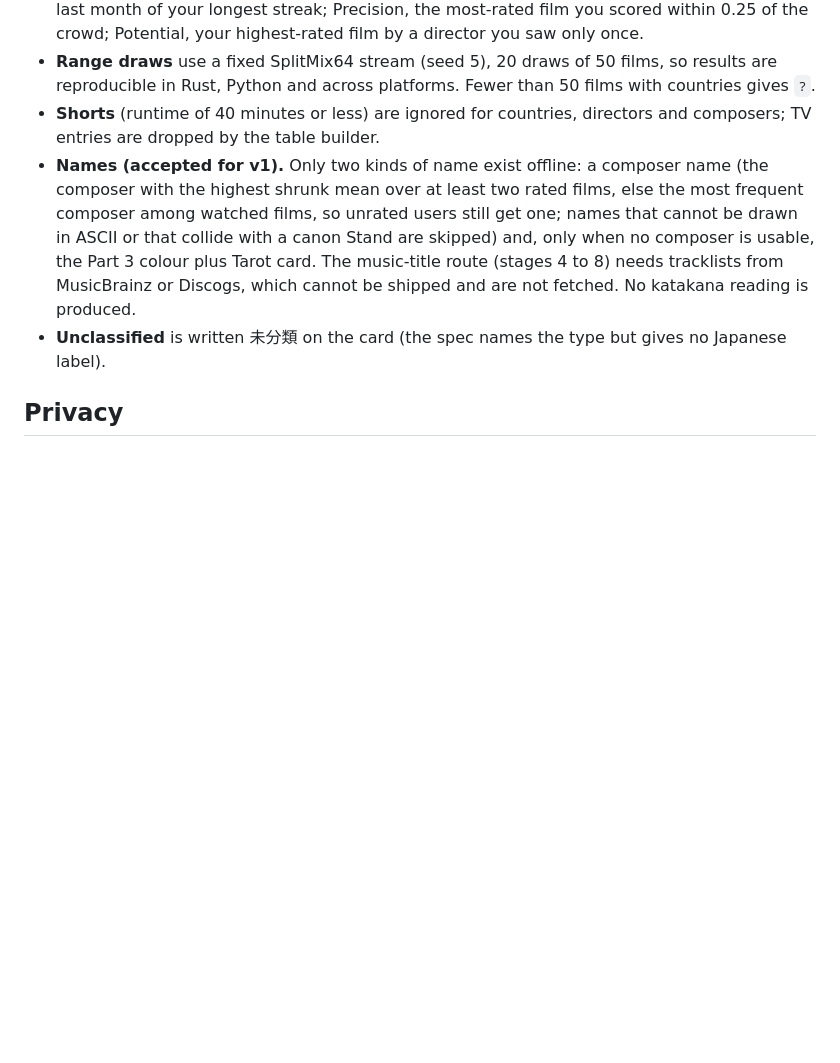
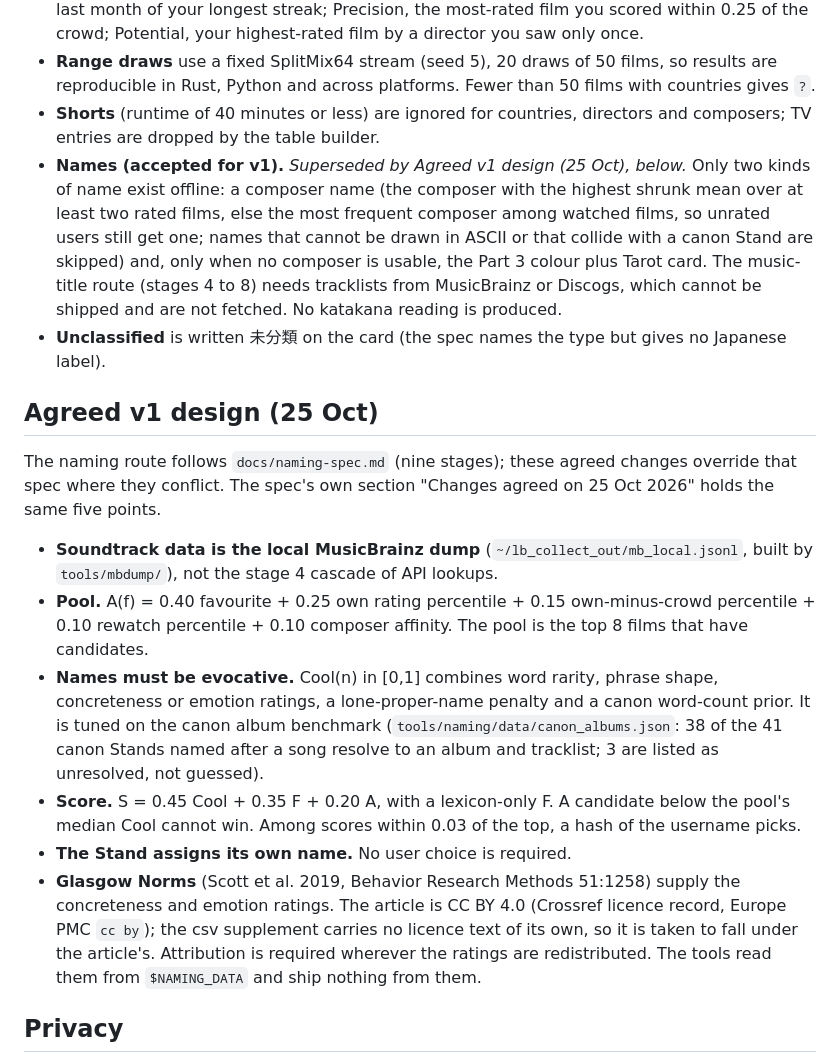
Before and after one commit to ojas3010/standuser, a Markdown page: docs/DECISIONS.md, the part around the change. Drawn GitHub-style; blank space fills up the shorter version.

Commit message:
DECISIONS: Agreed v1 design (25 Oct); mark the old Names bullet superseded

```diff
--- a/docs/DECISIONS.md
+++ b/docs/DECISIONS.md
@@ -76,8 +76,19 @@ Two choices contradict the written spec ("Letterboxd JoJo Stand stats 2"). Figur
 - **Example film per stat** (the second line of each card cell): Power, the film furthest from the crowd in your direction; Speed, your highest-rated film of the busiest month; Range, your highest-rated film from your least common country; Stamina, your highest-rated film of the last month of your longest streak; Precision, the most-rated film you scored within 0.25 of the crowd; Potential, your highest-rated film by a director you saw only once.
 - **Range draws** use a fixed SplitMix64 stream (seed 5), 20 draws of 50 films, so results are reproducible in Rust, Python and across platforms. Fewer than 50 films with countries gives `?`.
 - **Shorts** (runtime of 40 minutes or less) are ignored for countries, directors and composers; TV entries are dropped by the table builder.
-- **Names (accepted for v1).** Only two kinds of name exist offline: a composer name (the composer with the highest shrunk mean over at least two rated films, else the most frequent composer among watched films, so unrated users still get one; names that cannot be drawn in ASCII or that collide with a canon Stand are skipped) and, only when no composer is usable, the Part 3 colour plus Tarot card. The music-title route (stages 4 to 8) needs tracklists from MusicBrainz or Discogs, which cannot be shipped and are not fetched. No katakana reading is produced.
+- **Names (accepted for v1).** *Superseded by Agreed v1 design (25 Oct), below.* Only two kinds of name exist offline: a composer name (the composer with the highest shrunk mean over at least two rated films, else the most frequent composer among watched films, so unrated users still get one; names that cannot be drawn in ASCII or that collide with a canon Stand are skipped) and, only when no composer is usable, the Part 3 colour plus Tarot card. The music-title route (stages 4 to 8) needs tracklists from MusicBrainz or Discogs, which cannot be shipped and are not fetched. No katakana reading is produced.
 - **Unclassified** is written 未分類 on the card (the spec names the type but gives no Japanese label).
+
+## Agreed v1 design (25 Oct)
+
+The naming route follows `docs/naming-spec.md` (nine stages); these agreed changes override that spec where they conflict. The spec's own section "Changes agreed on 25 Oct 2026" holds the same five points.
+
+- **Soundtrack data is the local MusicBrainz dump** (`~/lb_collect_out/mb_local.jsonl`, built by `tools/mbdump/`), not the stage 4 cascade of API lookups.
+- **Pool.** A(f) = 0.40 favourite + 0.25 own rating percentile + 0.15 own-minus-crowd percentile + 0.10 rewatch percentile + 0.10 composer affinity. The pool is the top 8 films that have candidates.
+- **Names must be evocative.** Cool(n) in [0,1] combines word rarity, phrase shape, concreteness or emotion ratings, a lone-proper-name penalty and a canon word-count prior. It is tuned on the canon album benchmark (`tools/naming/data/canon_albums.json`: 38 of the 41 canon Stands named after a song resolve to an album and tracklist; 3 are listed as unresolved, not guessed).
+- **Score.** S = 0.45 Cool + 0.35 F + 0.20 A, with a lexicon-only F. A candidate below the pool's median Cool cannot win. Among scores within 0.03 of the top, a hash of the username picks.
+- **The Stand assigns its own name.** No user choice is required.
+- **Glasgow Norms** (Scott et al. 2019, Behavior Research Methods 51:1258) supply the concreteness and emotion ratings. The article is CC BY 4.0 (Crossref licence record, Europe PMC `cc by`); the csv supplement carries no licence text of its own, so it is taken to fall under the article's. Attribution is required wherever the ratings are redistributed. The tools read them from `$NAMING_DATA` and ship nothing from them.
 
 ## Privacy
 
```
